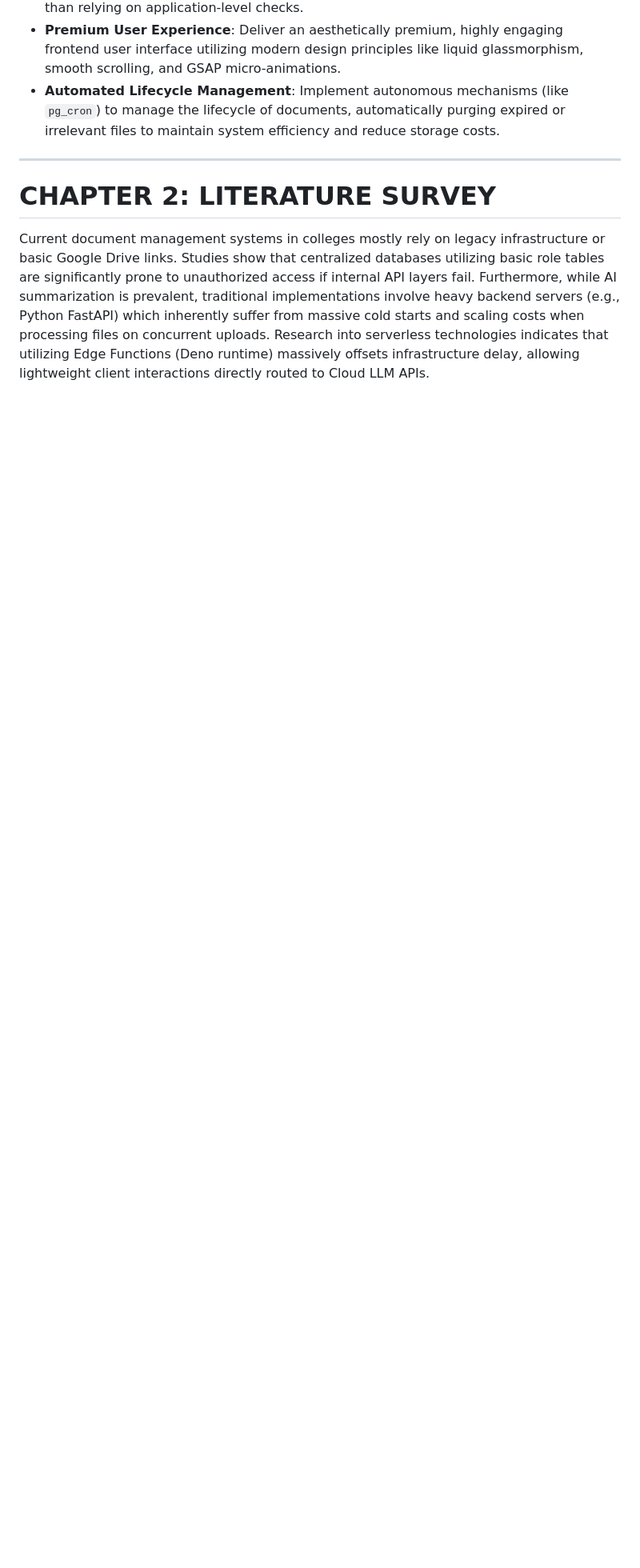
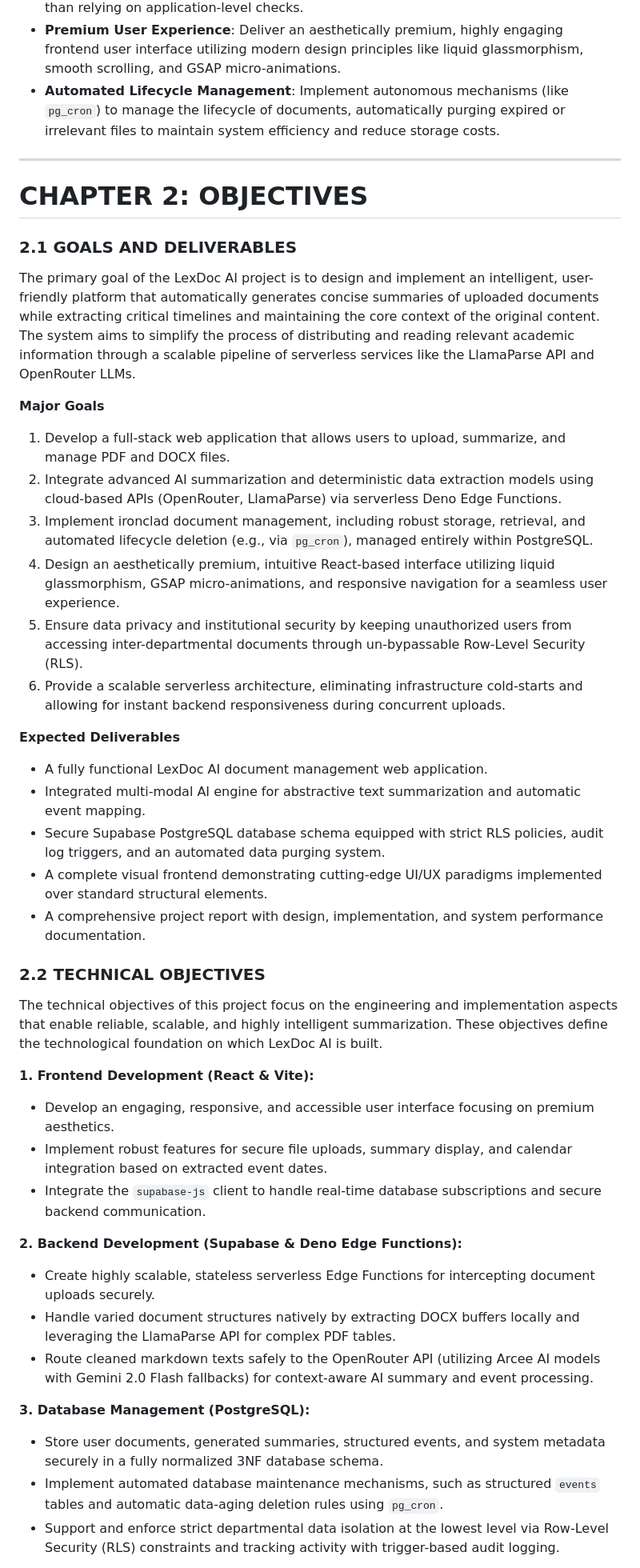
Before and after one commit to ARJuice/LexDoc-AI, a Markdown page: Seminar_Report.md, the part around one of its changes. Shown at 80% size. GitHub-like rendering; blank space fills up the shorter version.

Commit message:
docs: replace literature review with adapted objectives in Seminar_Report.md

```diff
--- a/Seminar_Report.md
+++ b/Seminar_Report.md
@@ -186,6 +186,41 @@ The core objectives of the LexDoc AI project are as follows:
 
 ---
 
-# CHAPTER 2: LITERATURE SURVEY
-Current document management systems in colleges mostly rely on legacy infrastructure or basic Google Drive links. Studies show that centralized databases utilizing basic role tables are significantly prone to unauthorized access if internal API layers fail. Furthermore, while AI summarization is prevalent, traditional implementations involve heavy backend servers (e.g., Python FastAPI) which inherently suffer from massive cold starts and scaling costs when processing files on concurrent uploads. Research into serverless technologies indicates that utilizing Edge Functions (Deno runtime) massively offsets infrastructure delay, allowing lightweight client interactions directly routed to Cloud LLM APIs.
+# CHAPTER 2: OBJECTIVES
 
+### 2.1 GOALS AND DELIVERABLES
+The primary goal of the LexDoc AI project is to design and implement an intelligent, user-friendly platform that automatically generates concise summaries of uploaded documents while extracting critical timelines and maintaining the core context of the original content. The system aims to simplify the process of distributing and reading relevant academic information through a scalable pipeline of serverless services like the LlamaParse API and OpenRouter LLMs.
+
+**Major Goals**
+1. Develop a full-stack web application that allows users to upload, summarize, and manage PDF and DOCX files.
+2. Integrate advanced AI summarization and deterministic data extraction models using cloud-based APIs (OpenRouter, LlamaParse) via serverless Deno Edge Functions.
+3. Implement ironclad document management, including robust storage, retrieval, and automated lifecycle deletion (e.g., via `pg_cron`), managed entirely within PostgreSQL.
+4. Design an aesthetically premium, intuitive React-based interface utilizing liquid glassmorphism, GSAP micro-animations, and responsive navigation for a seamless user experience.
+5. Ensure data privacy and institutional security by keeping unauthorized users from accessing inter-departmental documents through un-bypassable Row-Level Security (RLS).
+6. Provide a scalable serverless architecture, eliminating infrastructure cold-starts and allowing for instant backend responsiveness during concurrent uploads.
+
+**Expected Deliverables**
+- A fully functional LexDoc AI document management web application.
+- Integrated multi-modal AI engine for abstractive text summarization and automatic event mapping.
+- Secure Supabase PostgreSQL database schema equipped with strict RLS policies, audit log triggers, and an automated data purging system.
+- A complete visual frontend demonstrating cutting-edge UI/UX paradigms implemented over standard structural elements.
+- A comprehensive project report with design, implementation, and system performance documentation.
+
+### 2.2 TECHNICAL OBJECTIVES
+The technical objectives of this project focus on the engineering and implementation aspects that enable reliable, scalable, and highly intelligent summarization. These objectives define the technological foundation on which LexDoc AI is built.
+
+**1. Frontend Development (React & Vite):**
+- Develop an engaging, responsive, and accessible user interface focusing on premium aesthetics.
+- Implement robust features for secure file uploads, summary display, and calendar integration based on extracted event dates.
+- Integrate the `supabase-js` client to handle real-time database subscriptions and secure backend communication.
+
+**2. Backend Development (Supabase & Deno Edge Functions):**
+- Create highly scalable, stateless serverless Edge Functions for intercepting document uploads securely.
+- Handle varied document structures natively by extracting DOCX buffers locally and leveraging the LlamaParse API for complex PDF tables.
+- Route cleaned markdown texts safely to the OpenRouter API (utilizing Arcee AI models with Gemini 2.0 Flash fallbacks) for context-aware AI summary and event processing.
+
+**3. Database Management (PostgreSQL):**
+- Store user documents, generated summaries, structured events, and system metadata securely in a fully normalized 3NF database schema.
+- Implement automated database maintenance mechanisms, such as structured `events` tables and automatic data-aging deletion rules using `pg_cron`.
+- Support and enforce strict departmental data isolation at the lowest level via Row-Level Security (RLS) constraints and tracking activity with trigger-based audit logging.
+
```
Also changed, not shown: other parts of Seminar_Report.md (+27 -0 lines).
